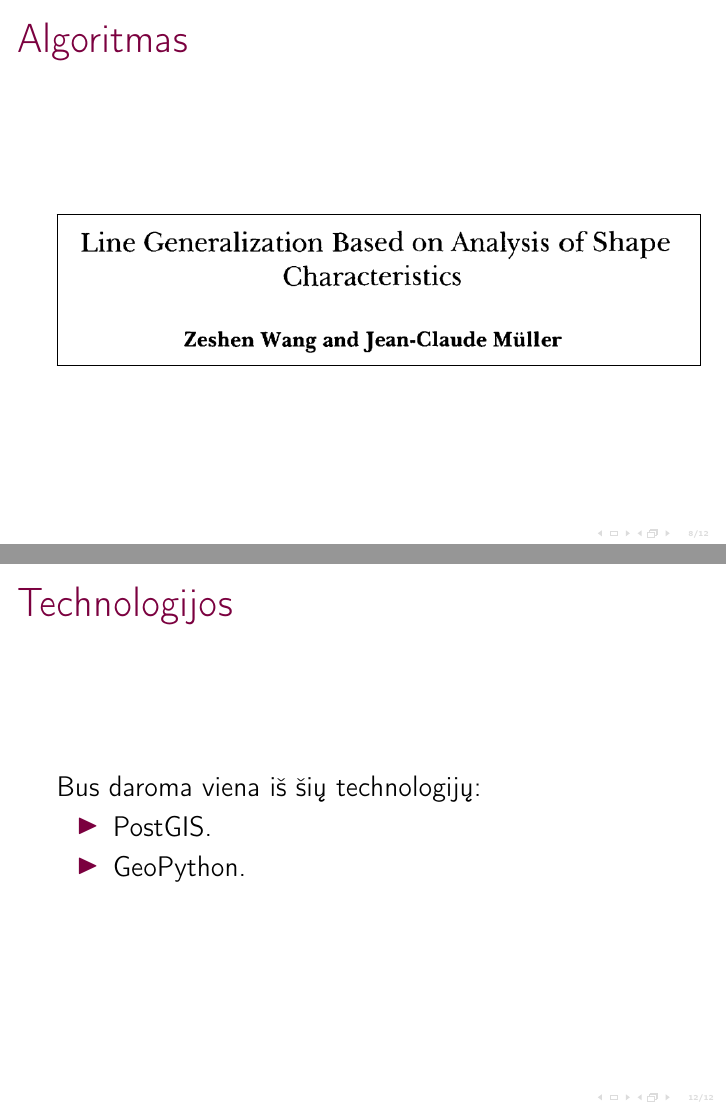
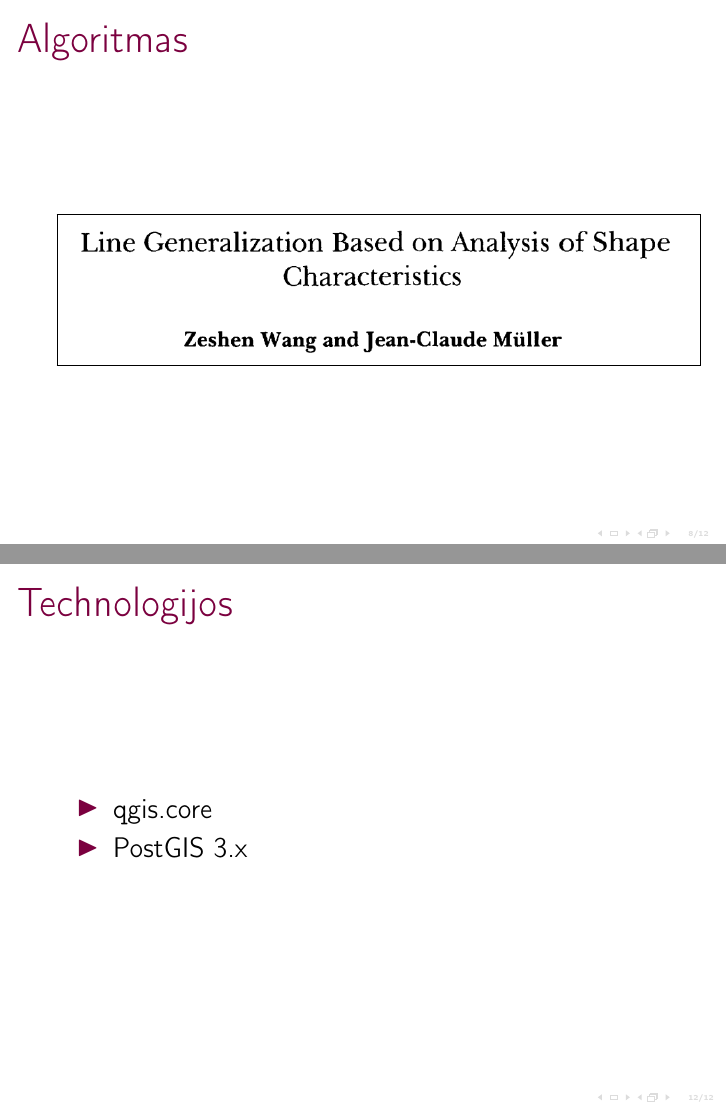
Before and after one commit to motiejus/stud, LaTeX slides (II/Referatas/mj-presentacija.tex): pages 17 and 26 of 26 before the commit and pages 16 and 25 of 25 after it, joined at a grey line. Compiled offline with pdfLaTeX; a LaTeX package or settings file that is missing is left out.

Commit message:
Prezentacija final?

```diff
--- a/II/Referatas/mj-presentacija.tex
+++ b/II/Referatas/mj-presentacija.tex
@@ -171,7 +171,6 @@
             \includegraphics[width=\textwidth]{images/wang1998line.png}
         }
     \end{center}
-    \pause
 \end{frame}
 
 \begin{frame}{Pagrindiniai privalumai}
@@ -194,10 +193,9 @@
 \end{frame}
 
 \begin{frame}{Technologijos}
-    Bus daroma viena iš šių technologijų:
     \begin{itemize}[<+->]
-        \item PostGIS.
-        \item GeoPython.
+        \item {\texttt qgis.core}
+        \item PostGIS 3.x
     \end{itemize}
 \end{frame}
 
```
